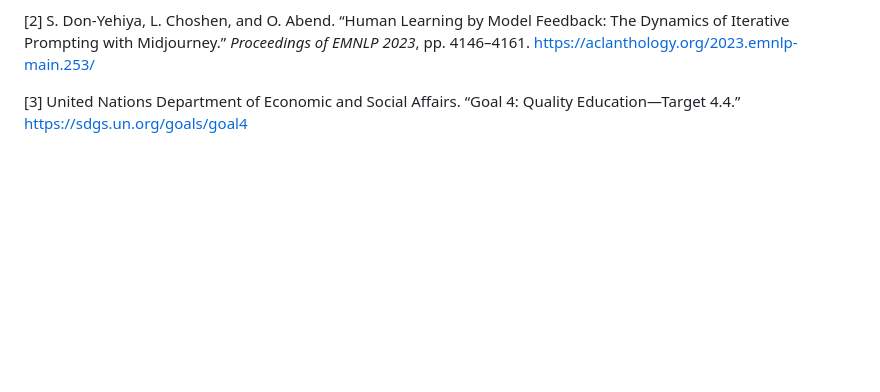
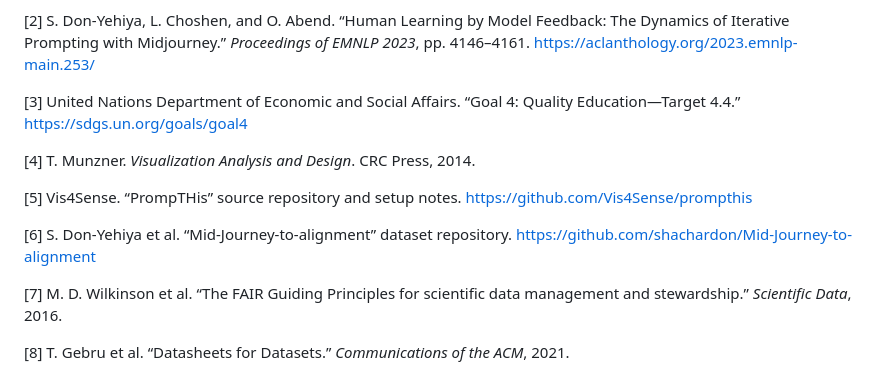
Before and after one commit to Sitong-Chang/infovis-sc972, a Markdown page: docs/paper-draft.md, the part around one of its changes. Drawn GitHub-style; blank space fills up the shorter version.

```diff
--- a/docs/paper-draft.md
+++ b/docs/paper-draft.md
@@ -36,3 +65,13 @@ The intended community is provisionally defined as DKU students and novice digit
 [2] S. Don-Yehiya, L. Choshen, and O. Abend. “Human Learning by Model Feedback: The Dynamics of Iterative Prompting with Midjourney.” *Proceedings of EMNLP 2023*, pp. 4146–4161. https://aclanthology.org/2023.emnlp-main.253/
 
 [3] United Nations Department of Economic and Social Affairs. “Goal 4: Quality Education—Target 4.4.” https://sdgs.un.org/goals/goal4
+
+[4] T. Munzner. *Visualization Analysis and Design*. CRC Press, 2014.
+
+[5] Vis4Sense. “PrompTHis” source repository and setup notes. https://github.com/Vis4Sense/prompthis
+
+[6] S. Don-Yehiya et al. “Mid-Journey-to-alignment” dataset repository. https://github.com/shachardon/Mid-Journey-to-alignment
+
+[7] M. D. Wilkinson et al. “The FAIR Guiding Principles for scientific data management and stewardship.” *Scientific Data*, 2016.
+
+[8] T. Gebru et al. “Datasheets for Datasets.” *Communications of the ACM*, 2021.
```
Also changed, not shown: other parts of docs/paper-draft.md (+29 -0 lines).
